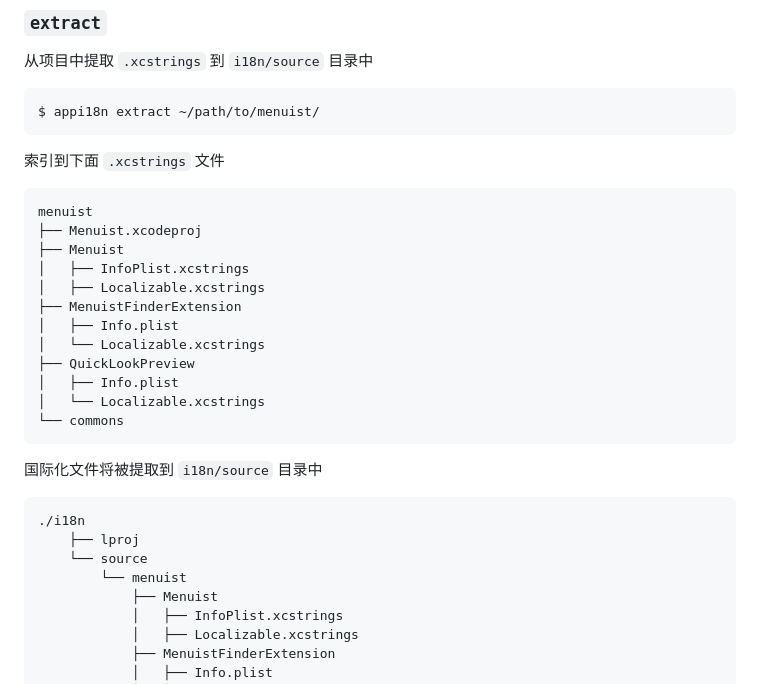
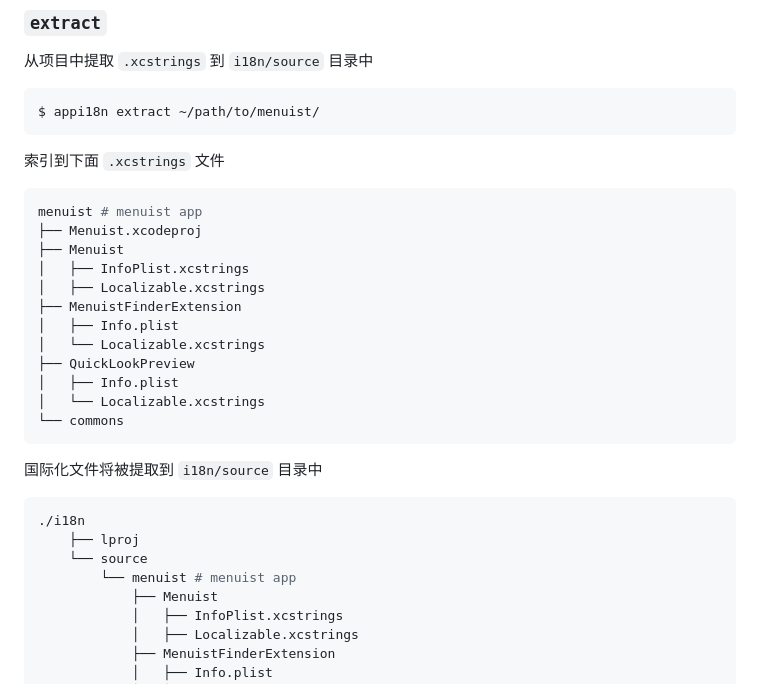
Before and after one commit to jaywcjlove/app-i18n, a Markdown page: README.zh.md, the part around the change. GitHub-like rendering.

````diff
--- a/README.zh.md
+++ b/README.zh.md
@@ -158,8 +158,8 @@ $ appi18n extract ~/path/to/menuist/
 
 索引到下面 `.xcstrings` 文件
 
-```
-menuist
+```bash
+menuist # menuist app
 ├── Menuist.xcodeproj
 ├── Menuist
 │   ├── InfoPlist.xcstrings
@@ -175,11 +175,11 @@ menuist
 
 国际化文件将被提取到 `i18n/source` 目录中
 
-```
+```bash
 ./i18n
     ├── lproj
     └── source
-        └── menuist
+        └── menuist # menuist app
             ├── Menuist
             │   ├── InfoPlist.xcstrings
             │   ├── Localizable.xcstrings
````
Also changed, not shown: README.md (+4 -4 lines).
